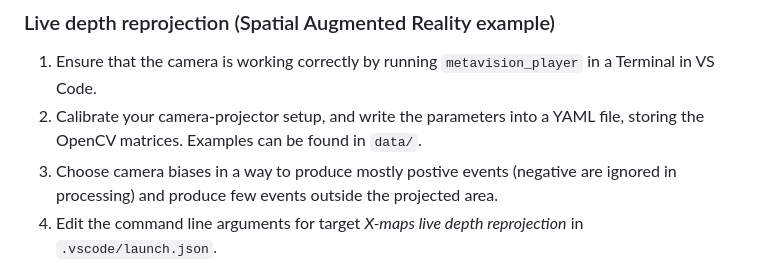
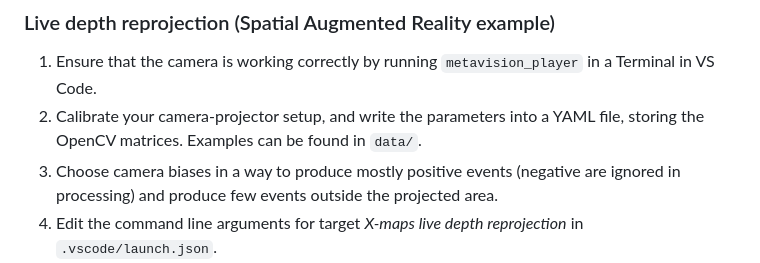
Before and after one commit to fraunhoferhhi/X-maps, a Markdown page: README.md, the part around the change. Rendered like a GitHub page.

Commit message:
Update README.md
postive -> positive

```diff
--- a/README.md
+++ b/README.md
@@ -91,7 +91,7 @@ Run the target _X-maps ESL static seq1_. A window should open that performs a li
 
 1. Ensure that the camera is working correctly by running `metavision_player` in a Terminal in VS Code.
 2. Calibrate your camera-projector setup, and write the parameters into a YAML file, storing the OpenCV matrices. Examples can be found in `data/`.
-3. Choose camera biases in a way to produce mostly postive events (negative are ignored in processing) and produce few events outside the projected area.
+3. Choose camera biases in a way to produce mostly positive events (negative are ignored in processing) and produce few events outside the projected area.
 4. Edit the command line arguments for target _X-maps live depth reprojection_ in `.vscode/launch.json`.
 5. Display bright content on the projector to allow the start and end of the frame to be identified (trigger finding).
 6. Running _X-maps live depth reprojection_ creates a window that shows the scene depth from the projector's view.
```
